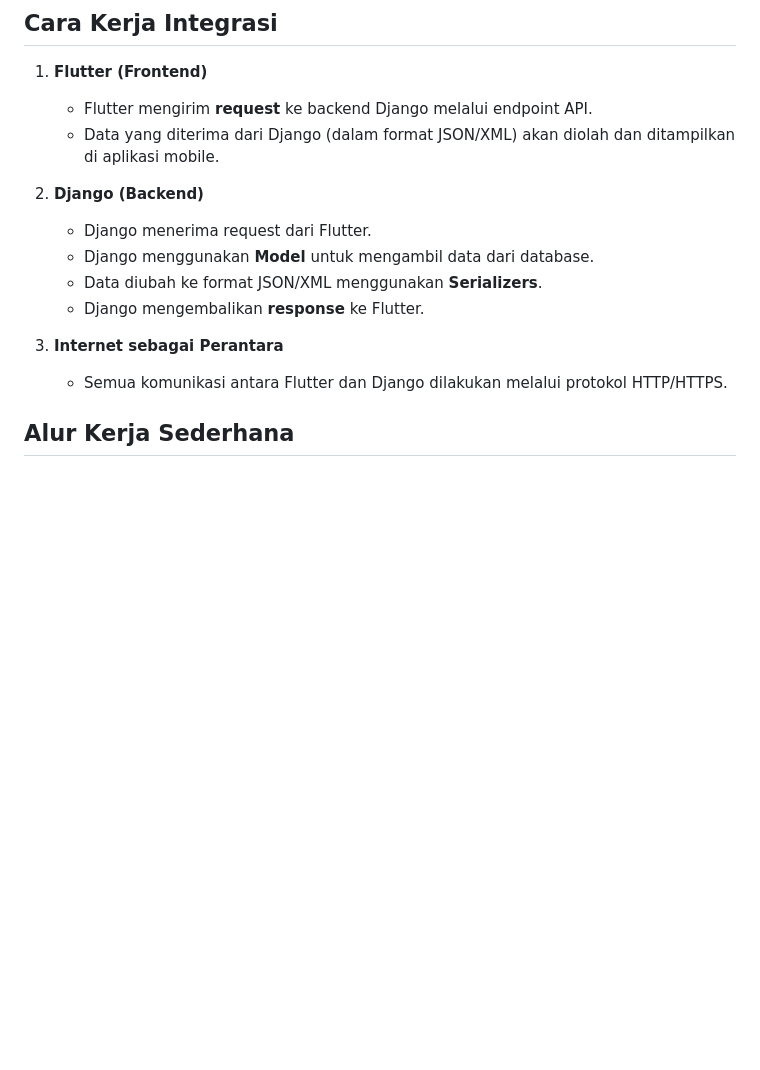
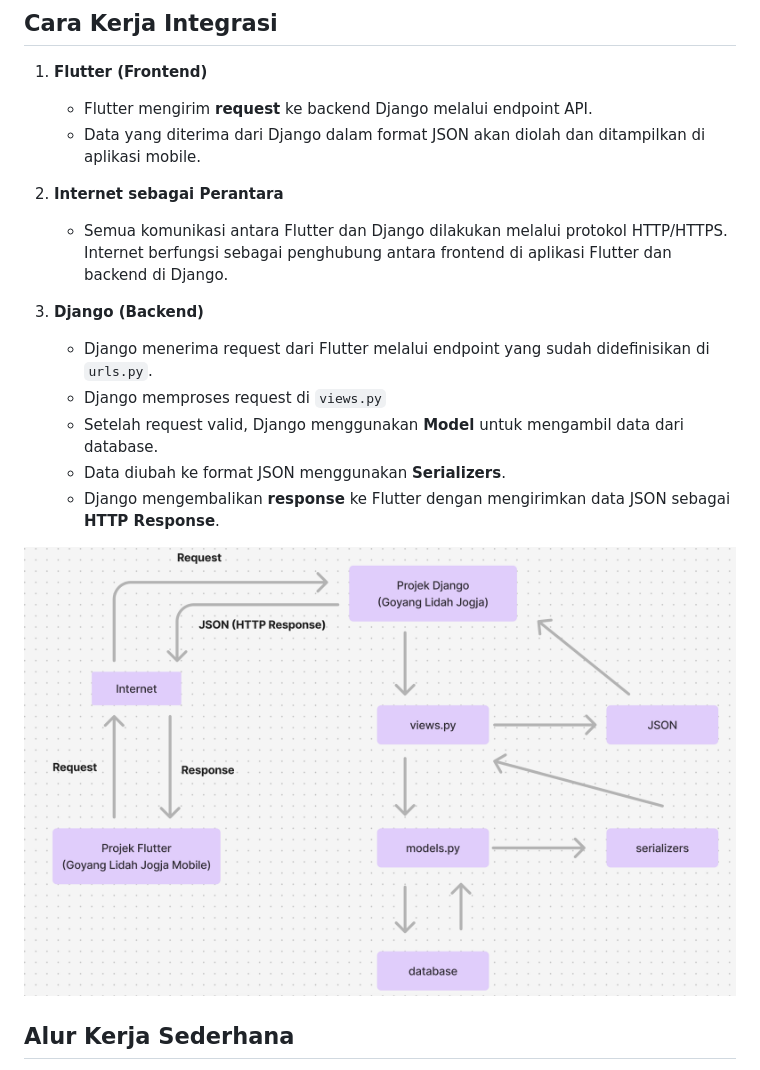
Before and after one commit to D-EZA-Kelompok5/goyang-lidah-jogja-mobile, a Markdown page: README.md, the part around the change. Rendered like a GitHub page; pictures changed too: image/baganIntegrasi.png (added); blank space fills up the shorter version.

```diff
--- a/README.md
+++ b/README.md
@@ -87,16 +87,19 @@ Aplikasi **GoyangLidahJogja** mengintegrasikan **Django** sebagai backend dan **
 
 1. **Flutter (Frontend)**
    - Flutter mengirim **request** ke backend Django melalui endpoint API.
-   - Data yang diterima dari Django (dalam format JSON/XML) akan diolah dan ditampilkan di aplikasi mobile.
+   - Data yang diterima dari Django dalam format JSON akan diolah dan ditampilkan di aplikasi mobile.
 
-2. **Django (Backend)**
-   - Django menerima request dari Flutter.
-   - Django menggunakan **Model** untuk mengambil data dari database.
-   - Data diubah ke format JSON/XML menggunakan **Serializers**.
-   - Django mengembalikan **response** ke Flutter.
+2. **Internet sebagai Perantara**
+   - Semua komunikasi antara Flutter dan Django dilakukan melalui protokol HTTP/HTTPS. Internet berfungsi sebagai penghubung antara frontend di aplikasi Flutter dan backend di Django.
 
-3. **Internet sebagai Perantara**
-   - Semua komunikasi antara Flutter dan Django dilakukan melalui protokol HTTP/HTTPS.
+3. **Django (Backend)**
+   - Django menerima request dari Flutter melalui endpoint yang sudah didefinisikan di `urls.py`.
+   - Django memproses request di `views.py`
+   - Setelah request valid, Django menggunakan **Model** untuk mengambil data dari database.
+   - Data diubah ke format JSON menggunakan **Serializers**.
+   - Django mengembalikan **response** ke Flutter dengan mengirimkan data JSON sebagai **HTTP Response**.
+
+![image](image/baganIntegrasi.png)
 
 ## Alur Kerja Sederhana
 1. Pengguna melakukan aksi di aplikasi Flutter, seperti mencari restoran.
```
